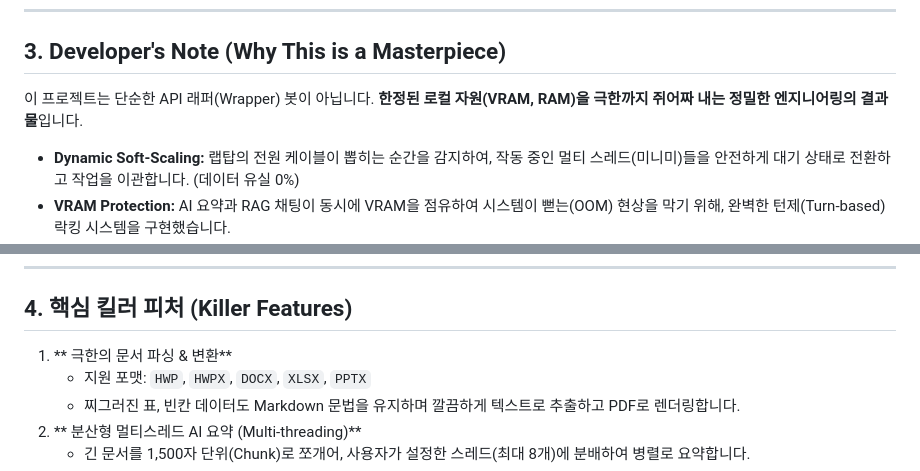
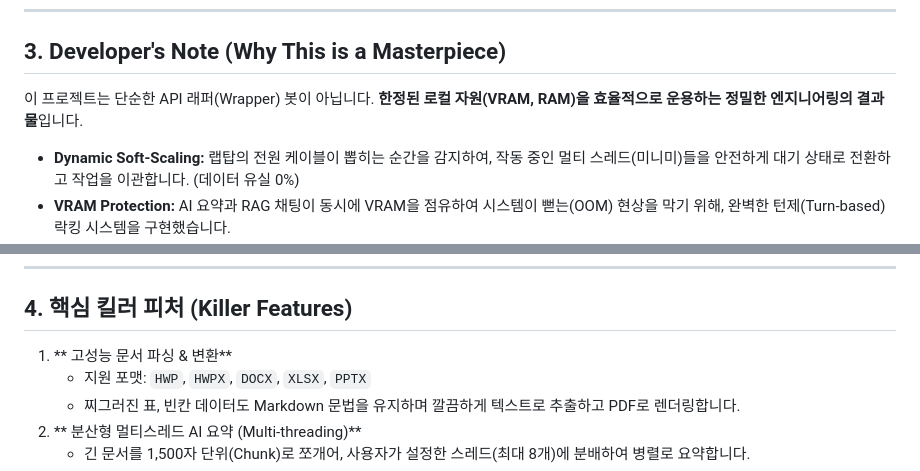
Before and after one commit to uno-km/AMEVA-Doc-AI, a Markdown page: README.md, 2 parts joined by grey strips. GitHub-like rendering.

Commit message:
chore: pending working-tree changes
Co-Authored-By: Claude Sonnet 5.5 <noreply@anthropic.com>

```diff
--- a/README.md
+++ b/README.md
@@ -29,7 +29,7 @@
 
 ## 3. Developer's Note (Why This is a Masterpiece)
 
-이 프로젝트는 단순한 API 래퍼(Wrapper) 봇이 아닙니다. **한정된 로컬 자원(VRAM, RAM)을 극한까지 쥐어짜 내는 정밀한 엔지니어링의 결과물**입니다.
+이 프로젝트는 단순한 API 래퍼(Wrapper) 봇이 아닙니다. **한정된 로컬 자원(VRAM, RAM)을 효율적으로 운용하는 정밀한 엔지니어링의 결과물**입니다.
 * **Dynamic Soft-Scaling:** 랩탑의 전원 케이블이 뽑히는 순간을 감지하여, 작동 중인 멀티 스레드(미니미)들을 안전하게 대기 상태로 전환하고 작업을 이관합니다. (데이터 유실 0%)
 * **VRAM Protection:** AI 요약과 RAG 채팅이 동시에 VRAM을 점유하여 시스템이 뻗는(OOM) 현상을 막기 위해, 완벽한 턴제(Turn-based) 락킹 시스템을 구현했습니다.
 * **Zero-Cost TTS:** 무거운 로컬 TTS 모델 대신 마이크로소프트의 Edge-TTS(비동기 호출)를 백그라운드에 연동하여 VRAM 소모 없이 고품질 오디오북을 생성합니다.
@@ -41,7 +41,7 @@
 
 ## 4. 핵심 킬러 피처 (Killer Features)
 
-1.  ** 극한의 문서 파싱 & 변환**
+1.  ** 고성능 문서 파싱 & 변환**
     * 지원 포맷: `HWP`, `HWPX`, `DOCX`, `XLSX`, `PPTX`
     * 찌그러진 표, 빈칸 데이터도 Markdown 문법을 유지하며 깔끔하게 텍스트로 추출하고 PDF로 렌더링합니다.
 2.  ** 분산형 멀티스레드 AI 요약 (Multi-threading)**
```
